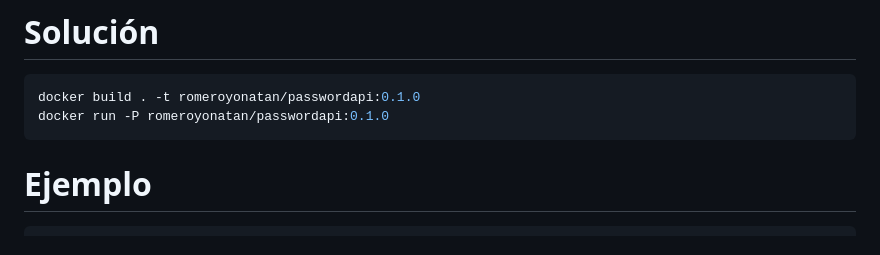
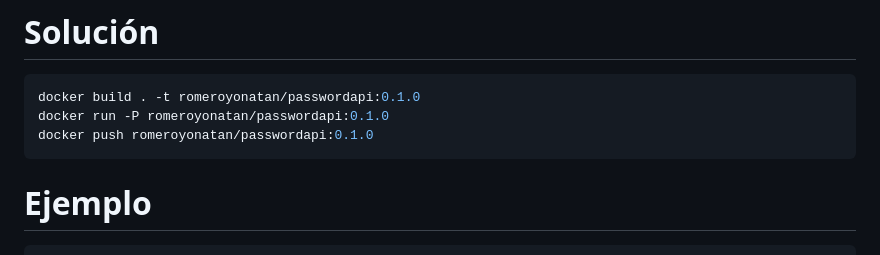
Before and after one commit to romeroyonatan/k8s-exercises, a Markdown page: exercise04/README.md, the part around the change. GitHub-like rendering.

Commit message:
Add missing docker push

````diff
--- a/exercise04/README.md
+++ b/exercise04/README.md
@@ -14,6 +14,7 @@ Entregar el link a la carpeta del repositorio github.
 ```sh
 docker build . -t romeroyonatan/passwordapi:0.1.0
 docker run -P romeroyonatan/passwordapi:0.1.0
+docker push romeroyonatan/passwordapi:0.1.0
 ```
 
 # Ejemplo
````
